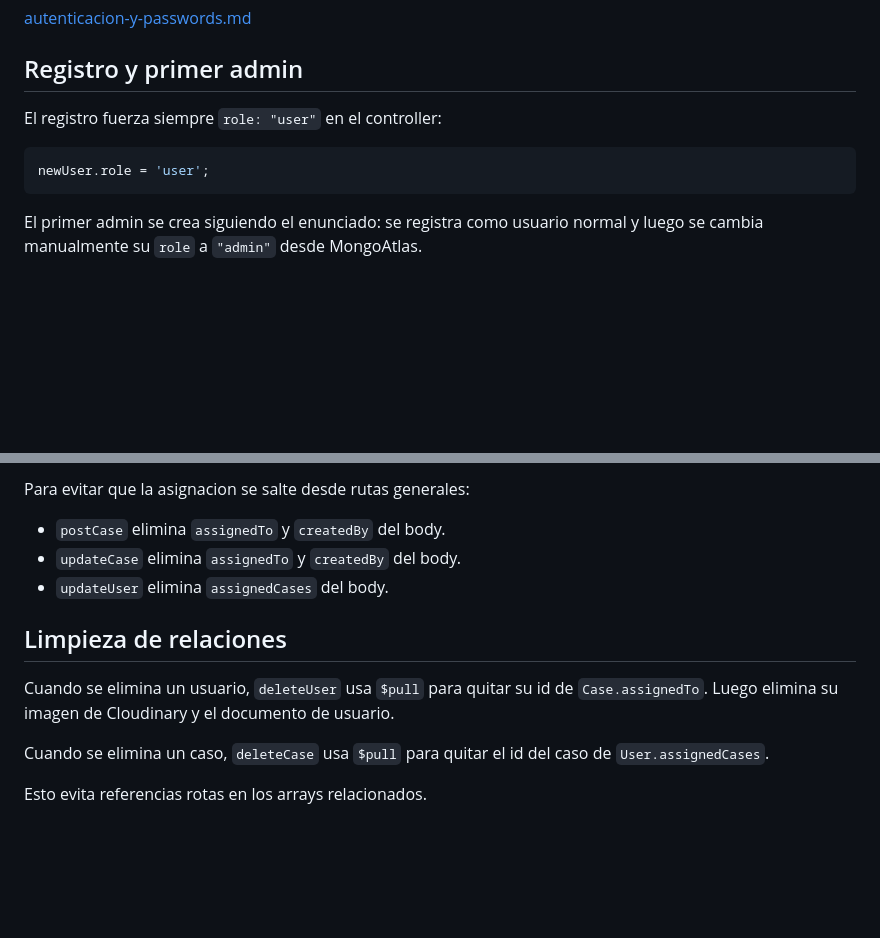
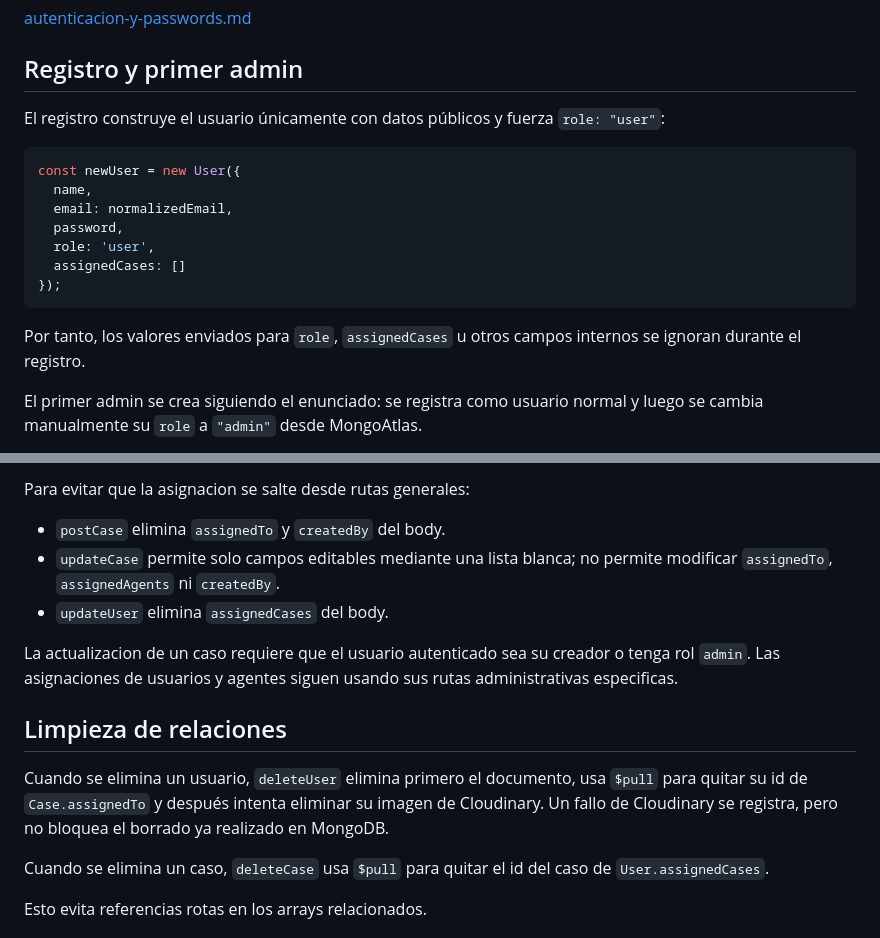
Before and after one commit to candytale55/Ankh-Morpork-City-Watch-Backend, a Markdown page: docs/dev-notes.md, 2 parts joined by grey strips. GitHub-like rendering; blank space fills up the shorter version.

````diff
--- a/docs/dev-notes.md
+++ b/docs/dev-notes.md
@@ -48,11 +48,19 @@ El login, cambio de contraseña y recuperacion de contraseña estan documentados
 
 ## Registro y primer admin
 
-El registro fuerza siempre `role: "user"` en el controller:
+El registro construye el usuario únicamente con datos públicos y fuerza `role: "user"`:
 
 ```js
-newUser.role = 'user';
+const newUser = new User({
+  name,
+  email: normalizedEmail,
+  password,
+  role: 'user',
+  assignedCases: []
+});
 ```
+
+Por tanto, los valores enviados para `role`, `assignedCases` u otros campos internos se ignoran durante el registro.
 
 El primer admin se crea siguiendo el enunciado: se registra como usuario normal y luego se cambia manualmente su `role` a `"admin"` desde MongoAtlas.
 
@@ -134,12 +142,14 @@ El controller `assignCaseToUser` actualiza ambos lados con `$addToSet`:
 Para evitar que la asignacion se salte desde rutas generales:
 
 - `postCase` elimina `assignedTo` y `createdBy` del body.
-- `updateCase` elimina `assignedTo` y `createdBy` del body.
+- `updateCase` permite solo campos editables mediante una lista blanca; no permite modificar `assignedTo`, `assignedAgents` ni `createdBy`.
 - `updateUser` elimina `assignedCases` del body.
+
+La actualizacion de un caso requiere que el usuario autenticado sea su creador o tenga rol `admin`. Las asignaciones de usuarios y agentes siguen usando sus rutas administrativas especificas.
 
 ## Limpieza de relaciones
 
-Cuando se elimina un usuario, `deleteUser` usa `$pull` para quitar su id de `Case.assignedTo`. Luego elimina su imagen de Cloudinary y el documento de usuario.
+Cuando se elimina un usuario, `deleteUser` elimina primero el documento, usa `$pull` para quitar su id de `Case.assignedTo` y después intenta eliminar su imagen de Cloudinary. Un fallo de Cloudinary se registra, pero no bloquea el borrado ya realizado en MongoDB.
 
 Cuando se elimina un caso, `deleteCase` usa `$pull` para quitar el id del caso de `User.assignedCases`.
 
````
Also changed, not shown: README.md (+1 -0 lines), docs/cambios-feedback.md (+9 -0 lines).
